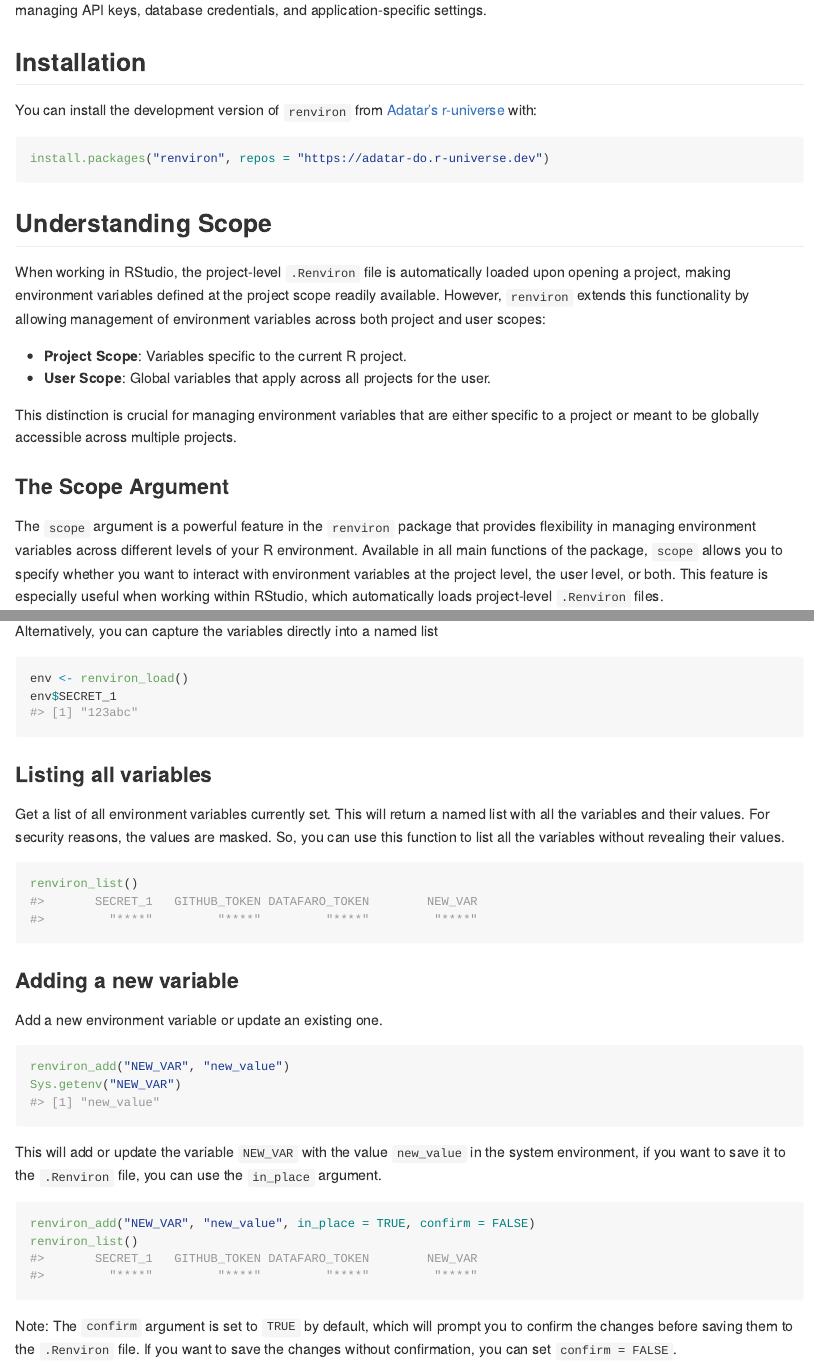
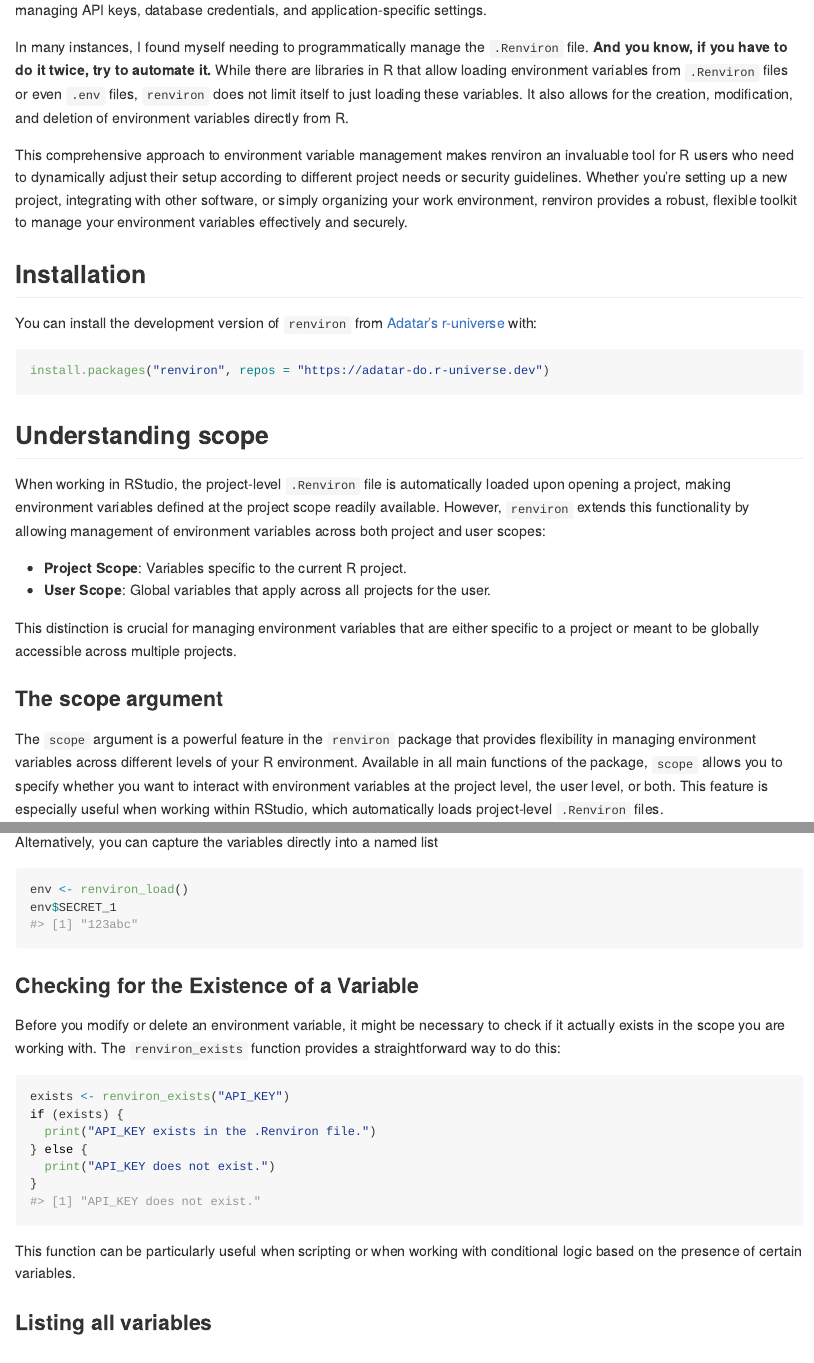
Before and after one commit to adatar-do/renviron, an R Markdown document (README.Rmd): the page in a window 1100 px wide, from 190 px down, and a second part further down, joined at a grey line. The pictures show the output file README.md that the author committed with the source, drawn offline in the style of GitHub; badge pictures from the web are left out.

Commit message:
feat: renviron_exists

````diff
--- a/README.Rmd
+++ b/README.Rmd
@@ -26,6 +26,13 @@ knitr::opts_chunk$set(
 
 `renviron` is an R package designed to streamline the management of environment variables within R projects. It facilitates the creation, modification, and deletion of variables in the `.Renviron` file, enabling dynamic environment variable handling directly from R. This toolkit is essential for projects that require precise control over environment configurations, such as managing API keys, database credentials, and application-specific settings.
 
+In many instances, I found myself needing to programmatically manage the `.Renviron` file. **And you know, if you have to do it twice, try to automate it.** While there are libraries in R that allow loading environment variables from `.Renviron` files or even `.env` files, `renviron` does not limit itself to just loading these variables. It also allows for the creation, modification, and deletion of environment variables directly from R.
+
+This comprehensive approach to environment variable management makes renviron an invaluable tool for R users who need to dynamically adjust their setup according to different project needs or security guidelines. Whether you're setting up a new project, integrating with other software, or simply organizing your work environment, renviron provides a robust, flexible toolkit to manage your environment variables effectively and securely.
+
+<!--
+Agregar la capacidad de especificar el nombre del archivo, sin embargo sigue siendo capaz de encontrarlo a nivel de proyecto (debilidad?) y user (FORTALEZA). AUnque se recomienda mantener la estructura básica de las variables de entorno en el archivo .Renviron `key=value` (explicar las reglas que espera renviron que se cumplan).
+-->
 
 ```{r}
 #| include=FALSE
@@ -44,7 +51,7 @@ install.packages("renviron", repos = "https://adatar-do.r-universe.dev")
 ```
 
 
-## Understanding Scope
+## Understanding scope
 
 When working in RStudio, the project-level `.Renviron` file is automatically loaded upon opening a project, making environment variables defined at the project scope readily available. However, `renviron` extends this functionality by allowing management of environment variables across both project and user scopes:
 
@@ -53,7 +60,7 @@ When working in RStudio, the project-level `.Renviron` file is automatically loa
 
 This distinction is crucial for managing environment variables that are either specific to a project or meant to be globally accessible across multiple projects.
 
-### The Scope Argument
+### The scope argument
 
 The `scope` argument is a powerful feature in the `renviron` package that provides flexibility in managing environment variables across different levels of your R environment. Available in all main functions of the package, `scope` allows you to specify whether you want to interact with environment variables at the project level, the user level, or both. This feature is especially useful when working within RStudio, which automatically loads project-level `.Renviron` files.
 
@@ -107,6 +114,22 @@ Alternatively, you can capture the variables directly into a named list
 env <- renviron_load()
 env$SECRET_1
 ```
+
+### Checking for the Existence of a Variable
+
+Before you modify or delete an environment variable, it might be necessary to check if it actually exists in the scope you are working with. The `renviron_exists` function provides a straightforward way to do this:
+
+```{r}
+exists <- renviron_exists("API_KEY")
+if (exists) {
+  print("API_KEY exists in the .Renviron file.")
+} else {
+  print("API_KEY does not exist.")
+}
+```
+
+This function can be particularly useful when scripting or when working with conditional logic based on the presence of certain variables.
+
 
 ### Listing all variables
 
````
Also changed, not shown: R/path.R (+1 -1 lines), R/renviron_exists.R (added, +38 -0 lines), README.md, README.Rmd (2 more changed lines), 3 other files.
